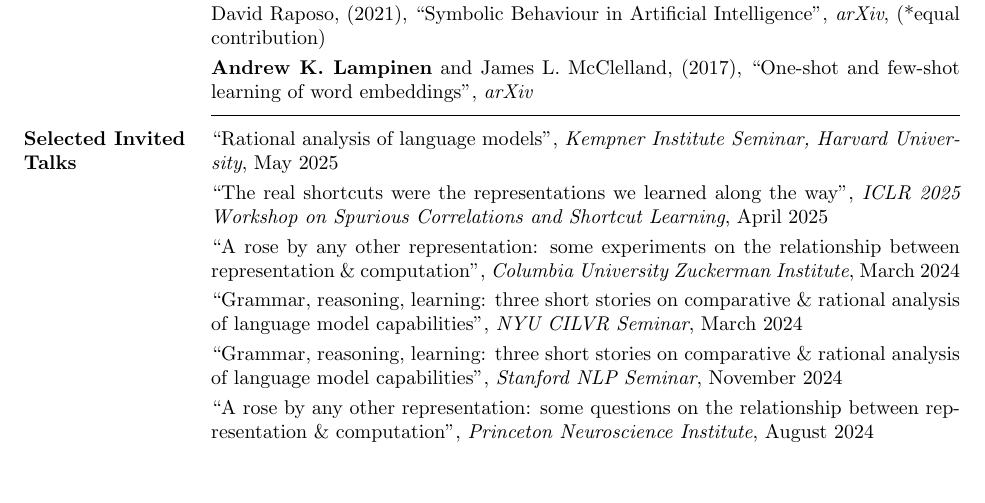
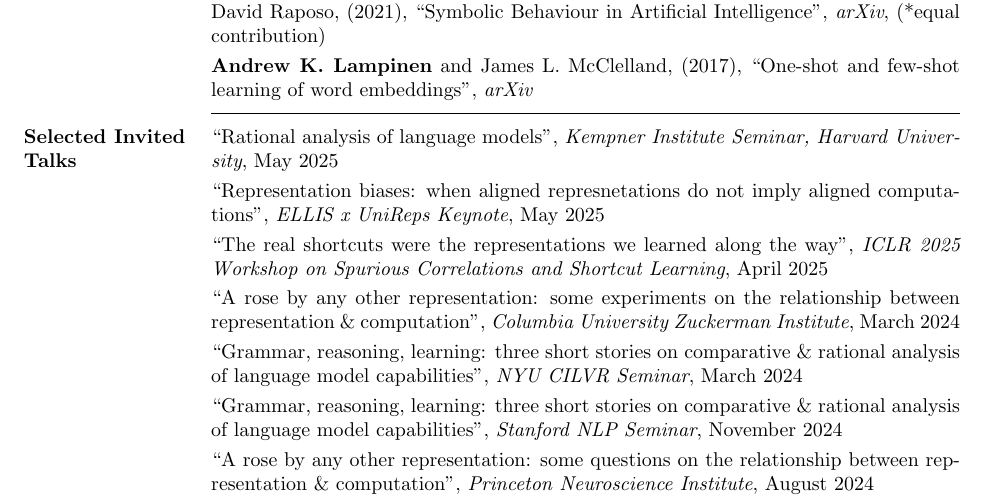
Before and after one commit to lampinen/cv, a LaTeX CV (cv.tex): part of page 4 of 6, cut so that both start at the same text, the shorter picture padded with empty space. Compiled offline with pdfLaTeX.

Commit message:
New talk

```diff
--- a/cv.tex
+++ b/cv.tex
@@ -82,6 +82,7 @@
 
 \vspace{1pt}\section{Selected Invited Talks} \vspace{-15pt} \rule{\textwidth}{0.5pt} \\[3pt]
 {``Rational analysis of language models'',} \textit{Kempner Institute Seminar, Harvard University}, May 2025\\[3pt]
+{``Representation biases: when aligned represnetations do not imply aligned computations'',} \textit{ELLIS x UniReps Keynote}, May 2025\\[3pt]
 {``The real shortcuts were the representations we learned along the way'',} \textit{ICLR 2025 Workshop on Spurious Correlations and Shortcut Learning}, April 2025\\[3pt]
 {``A rose by any other representation: some experiments on the relationship between representation \& computation'',} \textit{Columbia University Zuckerman Institute}, March 2024\\[3pt]
 {``Grammar, reasoning, learning: three short stories on comparative \& rational analysis of language model capabilities'',} \textit{NYU CILVR Seminar}, March 2024\\[3pt]
```
